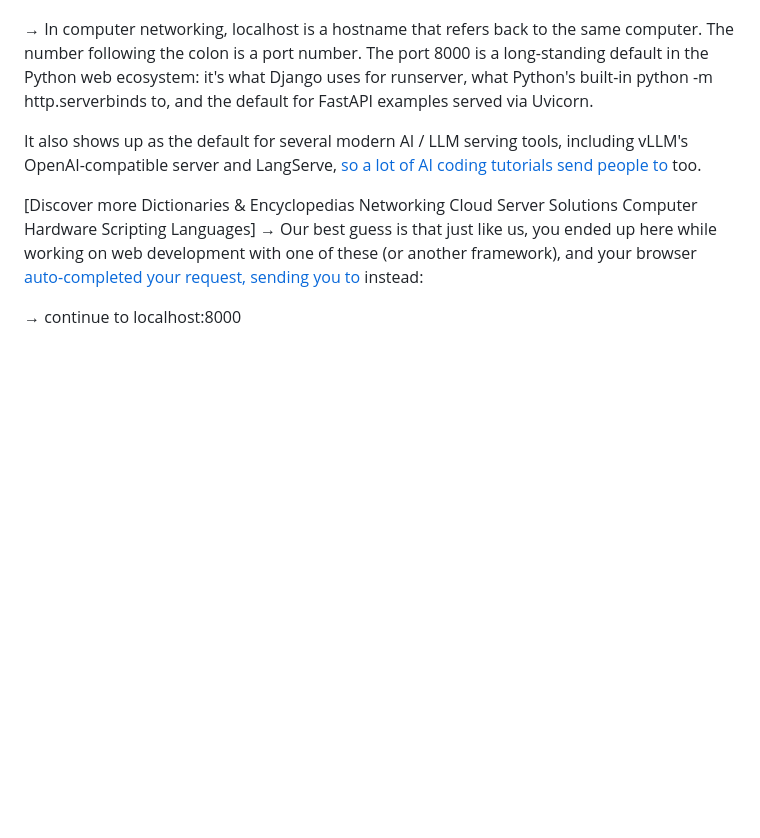
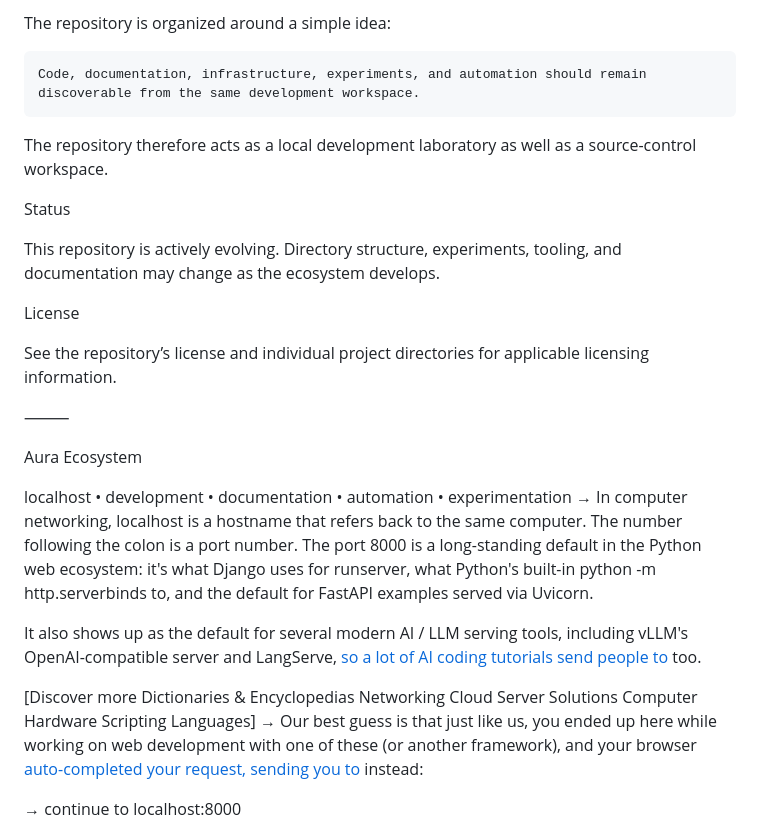
Before and after one commit to auraecosystem/localhost, a Markdown page: README.md, the part around one of its changes. Drawn GitHub-style; blank space fills up the shorter version.

````diff
--- a/README.md
+++ b/README.md
@@ -13,3 +230,22 @@ python3 -m http.server 8000
+The repository is organized around a simple idea:
+```txt
+Code, documentation, infrastructure, experiments, and automation should remain discoverable from the same development workspace.
+```
+The repository therefore acts as a local development laboratory as well as a source-control workspace.
+
+Status
+
+This repository is actively evolving. Directory structure, experiments, tooling, and documentation may change as the ecosystem develops.
+
+License
+
+See the repository’s license and individual project directories for applicable licensing information.
+
+⸻
+
+Aura Ecosystem
+
+localhost • development • documentation • automation • experimentation
 → In computer networking, localhost is a hostname that refers back to the same computer. The number following the colon is a port number. The port 8000 is a long-standing default in the Python web ecosystem: it's what Django uses for runserver, what Python's built-in python -m http.serverbinds to, and the default for FastAPI examples served via Uvicorn.
 
 It also shows up as the default for several modern AI / LLM serving tools, including vLLM's OpenAI-compatible server and LangServe, [so a lot of AI coding tutorials send people to ](localhost:8000) too.
````
Also changed, not shown: other parts of README.md (+224 -7 lines).
